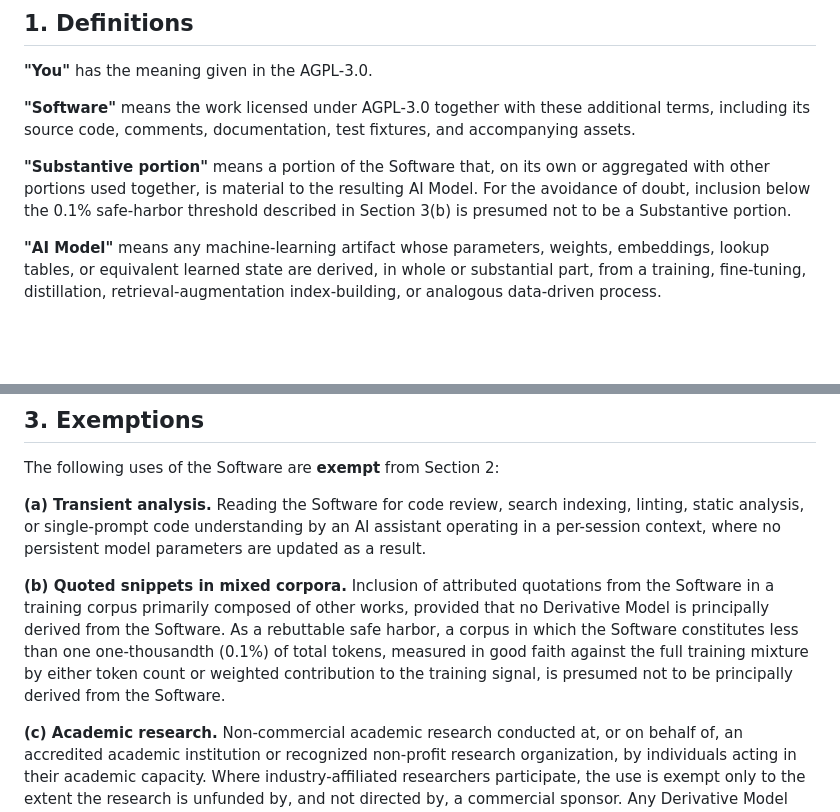
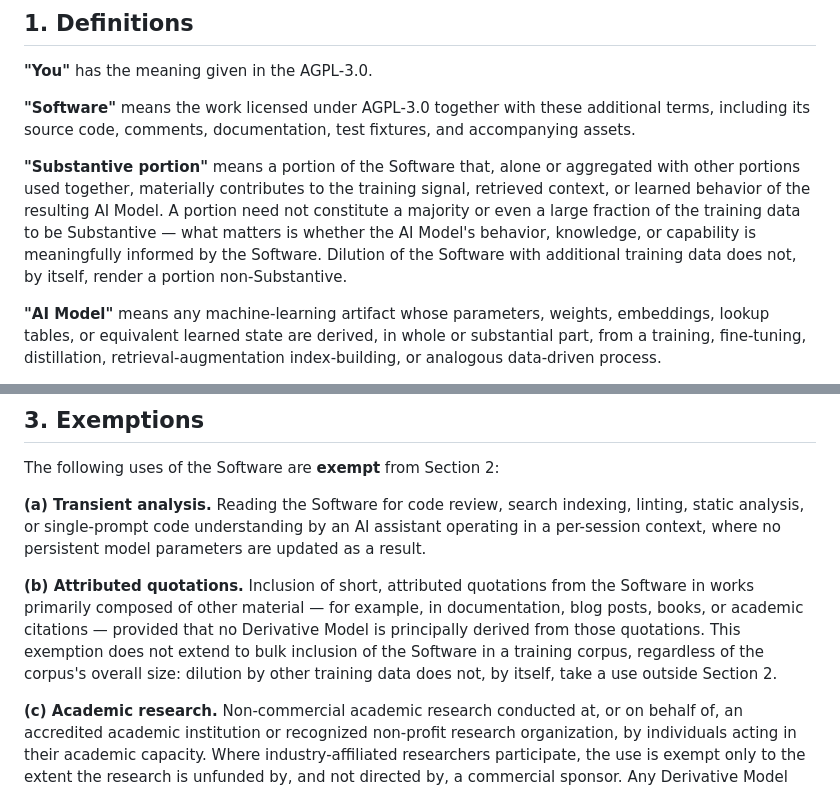
Before and after one commit to iWhatty/hotkey-router-js, a Markdown page: ADDITIONAL_TERMS.md, 2 parts joined by grey strips. Rendered like a GitHub page; blank space fills up the shorter version.

Commit message:
chore: rider v3 — remove gameable 0.1% safe harbor
The 0.1% threshold was trivially defeated by dilution: pad the
training mixture with enough unrelated data and any input falls
below the floor, taking it outside Section 2 by construction.

Changes:
  - §1 'Substantive portion': replaces the safe-harbor cross-ref with
    an explicit anti-dilution sentence. A portion need not be a
    majority — what matters is whether the AI Model's behavior is
    meaningfully informed by the Software.
  - §3(b) renamed 'Attributed quotations' and rewritten: covers short
    quotations in documentation, blog posts, books, or academic
    citations. Explicitly does not cover bulk inclusion in a training
    corpus, with anti-dilution language matching §1.

The structural §2 internal-use trigger remains open for counsel.

```diff
--- a/ADDITIONAL_TERMS.md
+++ b/ADDITIONAL_TERMS.md
@@ -16,7 +16,7 @@ These terms are additional terms within the meaning of Section 7 of the AGPL-3.0
 
 **"Software"** means the work licensed under AGPL-3.0 together with these additional terms, including its source code, comments, documentation, test fixtures, and accompanying assets.
 
-**"Substantive portion"** means a portion of the Software that, on its own or aggregated with other portions used together, is material to the resulting AI Model. For the avoidance of doubt, inclusion below the 0.1% safe-harbor threshold described in Section 3(b) is presumed not to be a Substantive portion.
+**"Substantive portion"** means a portion of the Software that, alone or aggregated with other portions used together, materially contributes to the training signal, retrieved context, or learned behavior of the resulting AI Model. A portion need not constitute a majority or even a large fraction of the training data to be Substantive — what matters is whether the AI Model's behavior, knowledge, or capability is meaningfully informed by the Software. Dilution of the Software with additional training data does not, by itself, render a portion non-Substantive.
 
 **"AI Model"** means any machine-learning artifact whose parameters, weights, embeddings, lookup tables, or equivalent learned state are derived, in whole or substantial part, from a training, fine-tuning, distillation, retrieval-augmentation index-building, or analogous data-driven process.
 
@@ -57,7 +57,7 @@ The following uses of the Software are **exempt** from Section 2:
 
 **(a) Transient analysis.** Reading the Software for code review, search indexing, linting, static analysis, or single-prompt code understanding by an AI assistant operating in a per-session context, where no persistent model parameters are updated as a result.
 
-**(b) Quoted snippets in mixed corpora.** Inclusion of attributed quotations from the Software in a training corpus primarily composed of other works, provided that no Derivative Model is principally derived from the Software. As a rebuttable safe harbor, a corpus in which the Software constitutes less than one one-thousandth (0.1%) of total tokens, measured in good faith against the full training mixture by either token count or weighted contribution to the training signal, is presumed not to be principally derived from the Software.
+**(b) Attributed quotations.** Inclusion of short, attributed quotations from the Software in works primarily composed of other material — for example, in documentation, blog posts, books, or academic citations — provided that no Derivative Model is principally derived from those quotations. This exemption does not extend to bulk inclusion of the Software in a training corpus, regardless of the corpus's overall size: dilution by other training data does not, by itself, take a use outside Section 2.
 
 **(c) Academic research.** Non-commercial academic research conducted at, or on behalf of, an accredited academic institution or recognized non-profit research organization, by individuals acting in their academic capacity. Where industry-affiliated researchers participate, the use is exempt only to the extent the research is unfunded by, and not directed by, a commercial sponsor. Any Derivative Model and the results derived from it must be published under Open Weights within twelve (12) months of the first public disclosure (including any preprint, conference talk, or arXiv submission) of those results.
 
```
